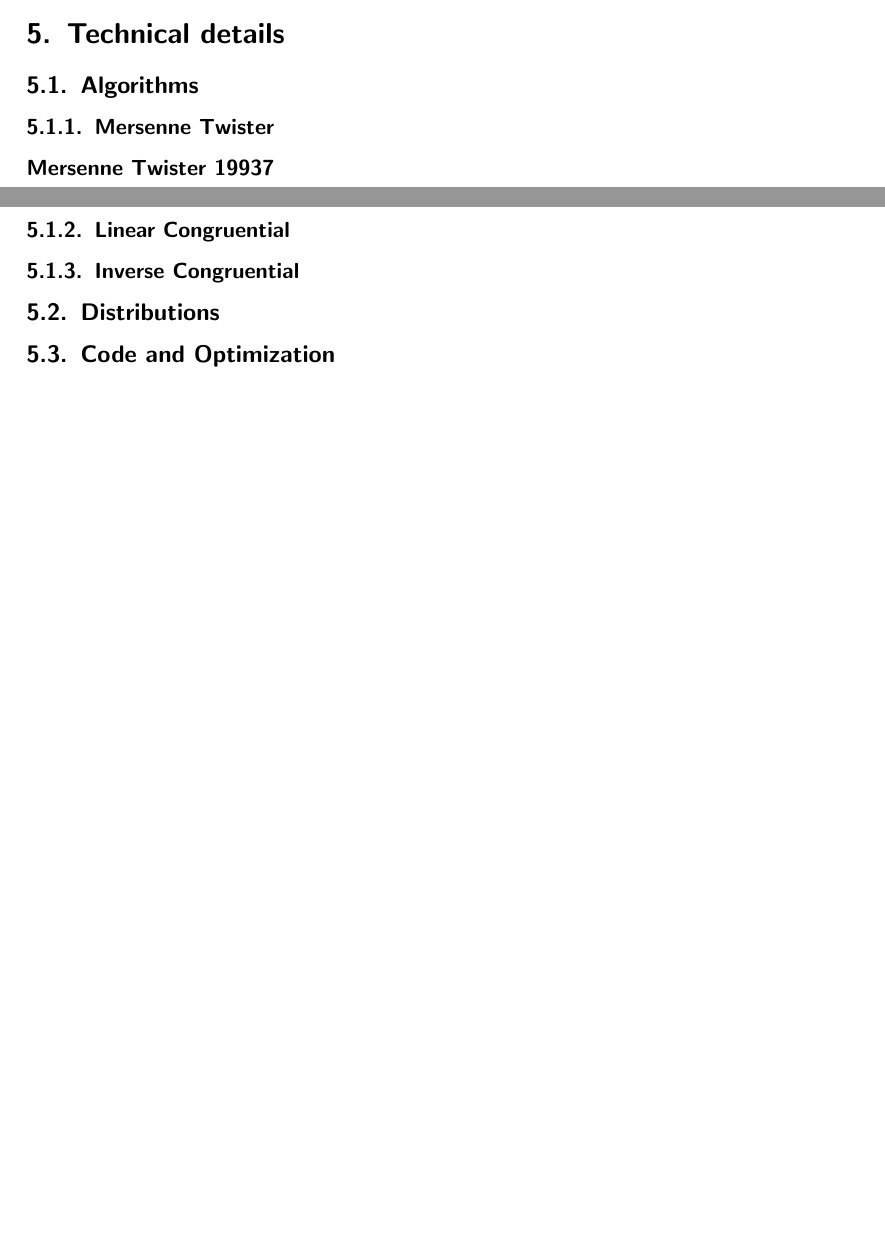
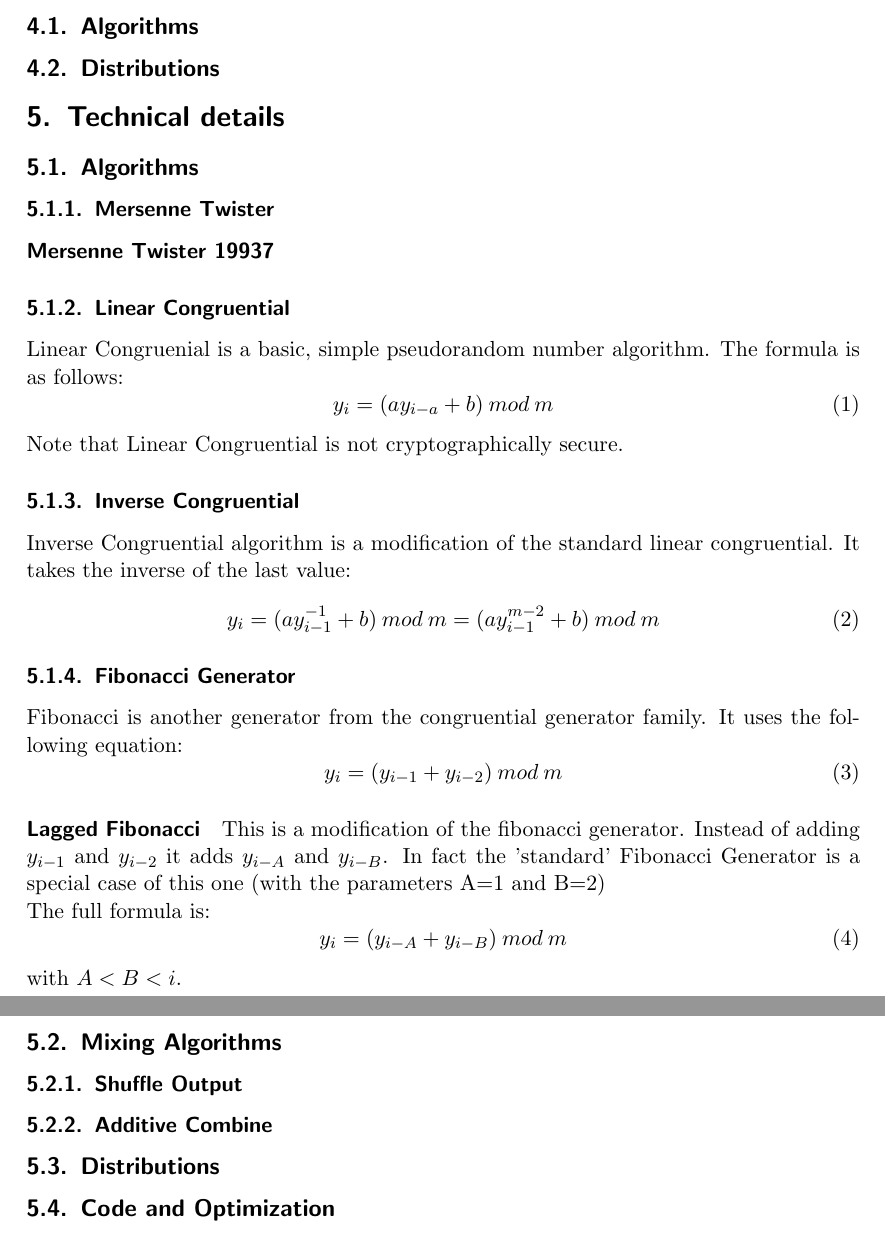
Before and after one commit to ulikoehler/MultiRNG, a LaTeX document (doc/doc.tex): two parts of pages 5 and 6 of 8 before the commit and two parts of pages 6 and 7 of 9 after it, joined at a grey line, cut at the place of the change, the shorter picture padded with empty space. Compiled offline with pdfLaTeX.

Commit message:
Updated (unfinished) documentation

```diff
--- a/doc/doc.tex
+++ b/doc/doc.tex
@@ -51,13 +51,32 @@ This algorithm can be used in two configurations in GMP. In the first one, this
 The second configuration lets you choose own parameters for the m2exp parameter (see chapter 5.1.2 for a detailed description), a and c. Unfortunately GMP only unsigned long parameters for c and m2exp parameters. Therefore it it highly recommended not to use Linear Congruential algorithm. It is much slower and GMP's default algorithm is also Mersenne Twister.
 \section{Boost::Random}
 Boost::random is part of the boost project, which provides a couple of libraries under a free license. As most of the boost project, it uses a template interface. It supports many algorithms and distributions, but the main advantage is that you can modify each algorithm and distribution as you want. This requires you know how the algorithm or the di works and how to choose the parameters. Therefore Boost::random is recommended for advanced users. For most algorithms (and distributions) there is a special configuration which requires no or less parameters. Note that each algorithm has its own characteristics.
+\subsection{Algorithms}
+\subsection{Distributions}
 
 \section{Technical details}
 \subsection{Algorithms}
 \subsubsection{Mersenne Twister}
 \paragraph{Mersenne Twister 19937}
 \subsubsection{Linear Congruential}
+Linear Congruenial is a basic, simple pseudorandom number algorithm. The formula is as follows:
+\begin{equation} y_i = (a{y}_{i-a}+b)\:mod\:m \end{equation}
+Note that Linear Congruential is not cryptographically secure.
 \subsubsection{Inverse Congruential}
+Inverse Congruential algorithm is a modification of the standard linear congruential. It takes the inverse of the last value:
+\begin{equation}y_i = (a{y}_{i-1}^{-1}+b)\:mod\:m = (a{y}_{i-1}^{m-2}+b)\:mod\:m \end{equation}
+\subsubsection{Fibonacci Generator}
+Fibonacci is another generator from the congruential generator family. It uses the following equation:
+\begin{equation} y_i = (y_{i-1}+y_{i-2})\:mod\:m \end{equation}
+\paragraph{Lagged Fibonacci}
+This is a modification of the fibonacci generator.  Instead of adding $y_{i-1}$ and $y_{i-2}$ it adds $y_{i-A}$ and $y_{i-B}$. In fact the 'standard' Fibonacci Generator is a special case of this one (with the parameters A=1 and B=2)\newline
+The full formula is:
+\begin{equation}y_i = (y_{i-A} + y_{i-B})\:mod\:m\end{equation}
+with $A < B < i$.
+
+\subsection{Mixing Algorithms}
+\subsubsection{Shuffle Output}
+\subsubsection{Additive Combine}
 \subsection{Distributions}
 \subsection{Code and Optimization}
 \subsubsection{MersenneTwister.h}
```
Also changed, not shown: doc/doc.tex (15 more changed lines).
